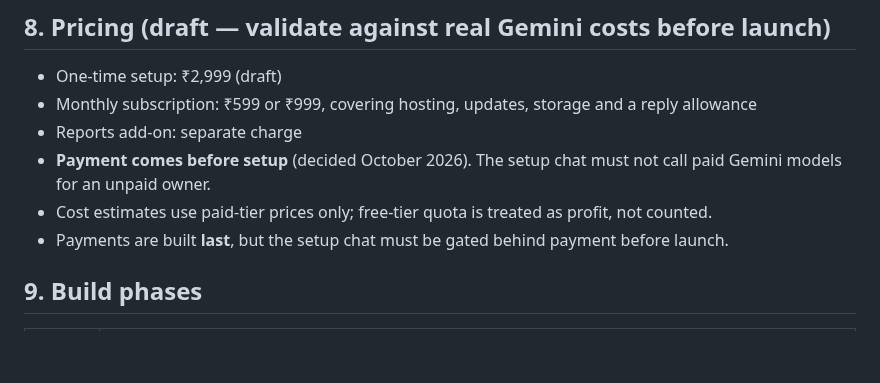
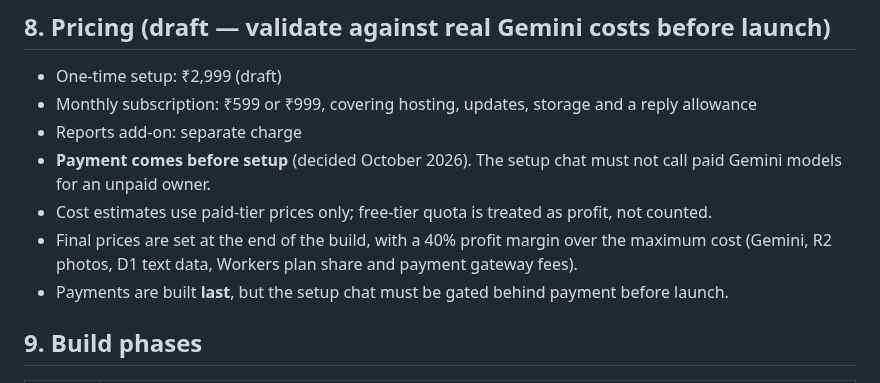
Before and after one commit to MultiGameWeb/WebsiteResumePortfolio, a Markdown page: docs/BOTCRAFT_CONCEPT.md, the part around the change. Rendered like a GitHub page; blank space fills up the shorter version.

Commit message:
Concept: set final BotCraft prices at the end with a 40% margin
Co-Authored-By: Claude Opus 5.5 <noreply@anthropic.com>
Claude-Session: https://claude.ai/code/session_017zoTjfGXU6RakvrzUwnmdj

```diff
--- a/docs/BOTCRAFT_CONCEPT.md
+++ b/docs/BOTCRAFT_CONCEPT.md
@@ -105,6 +105,7 @@ We do **not** hard-code questions. Gemini generates them, following rules we giv
 - Reports add-on: separate charge
 - **Payment comes before setup** (decided October 2026). The setup chat must not call paid Gemini models for an unpaid owner.
 - Cost estimates use paid-tier prices only; free-tier quota is treated as profit, not counted.
+- Final prices are set at the end of the build, with a 40% profit margin over the maximum cost (Gemini, R2 photos, D1 text data, Workers plan share and payment gateway fees).
 - Payments are built **last**, but the setup chat must be gated behind payment before launch.
 
 ## 9. Build phases
```
